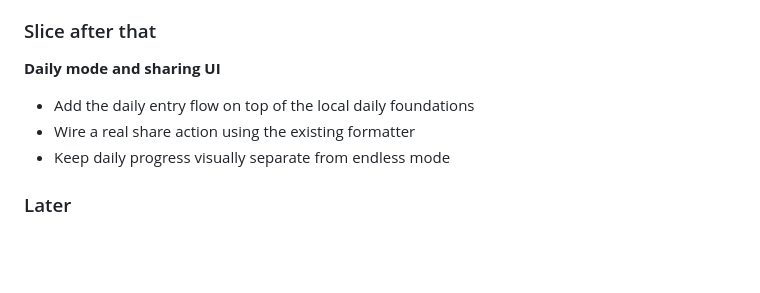
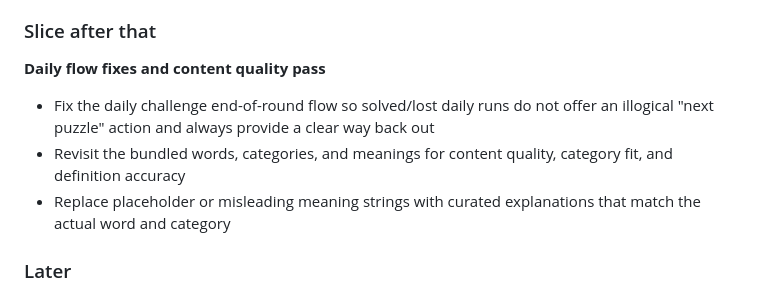
Before and after one commit to abdallah-gaber/arabic-wordly, a Markdown page: docs/product-roadmap.md, the part around the change. GitHub-like rendering; blank space fills up the shorter version.

```diff
--- a/docs/product-roadmap.md
+++ b/docs/product-roadmap.md
@@ -121,11 +121,11 @@ Do not let Firebase types leak into domain, controller, or presentation layers.
 
 ### Slice after that
 
-**Daily mode and sharing UI**
+**Daily flow fixes and content quality pass**
 
-- Add the daily entry flow on top of the local daily foundations
-- Wire a real share action using the existing formatter
-- Keep daily progress visually separate from endless mode
+- Fix the daily challenge end-of-round flow so solved/lost daily runs do not offer an illogical "next puzzle" action and always provide a clear way back out
+- Revisit the bundled words, categories, and meanings for content quality, category fit, and definition accuracy
+- Replace placeholder or misleading meaning strings with curated explanations that match the actual word and category
 
 ### Later
 
```
Also changed, not shown: docs/phase-0-sdd.md (+9 -0 lines).
